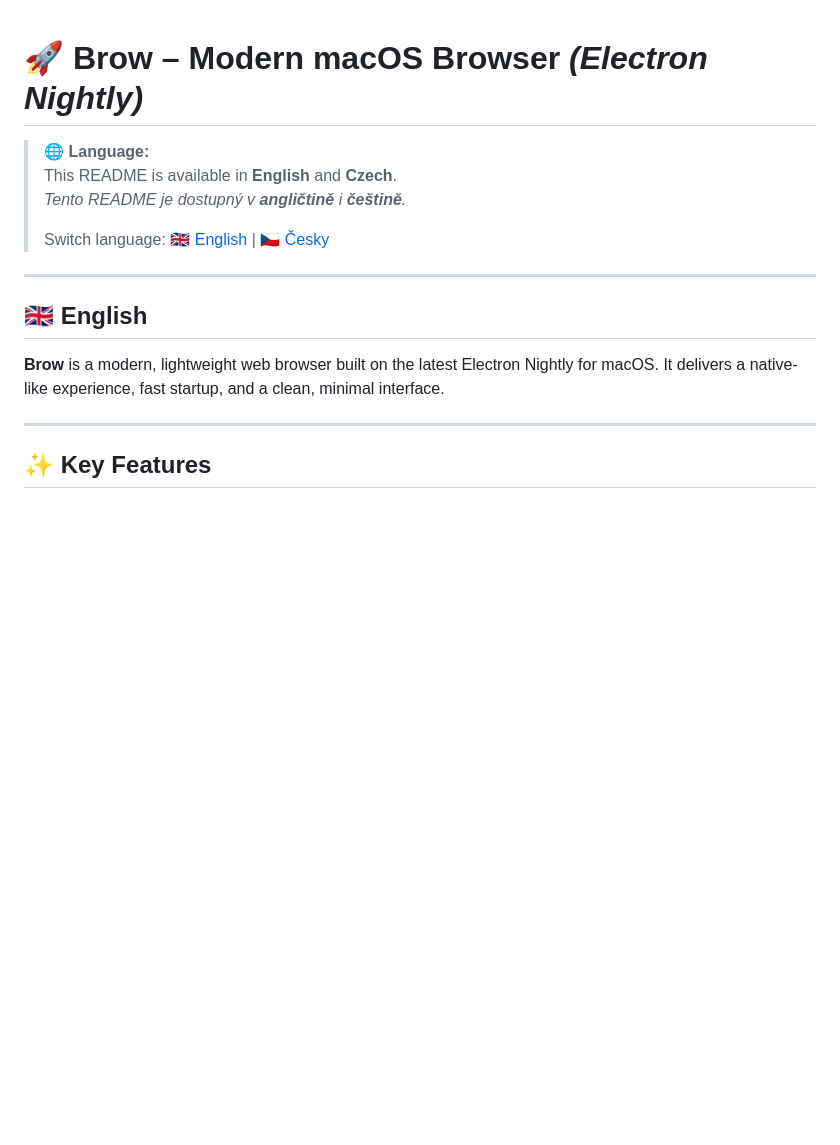
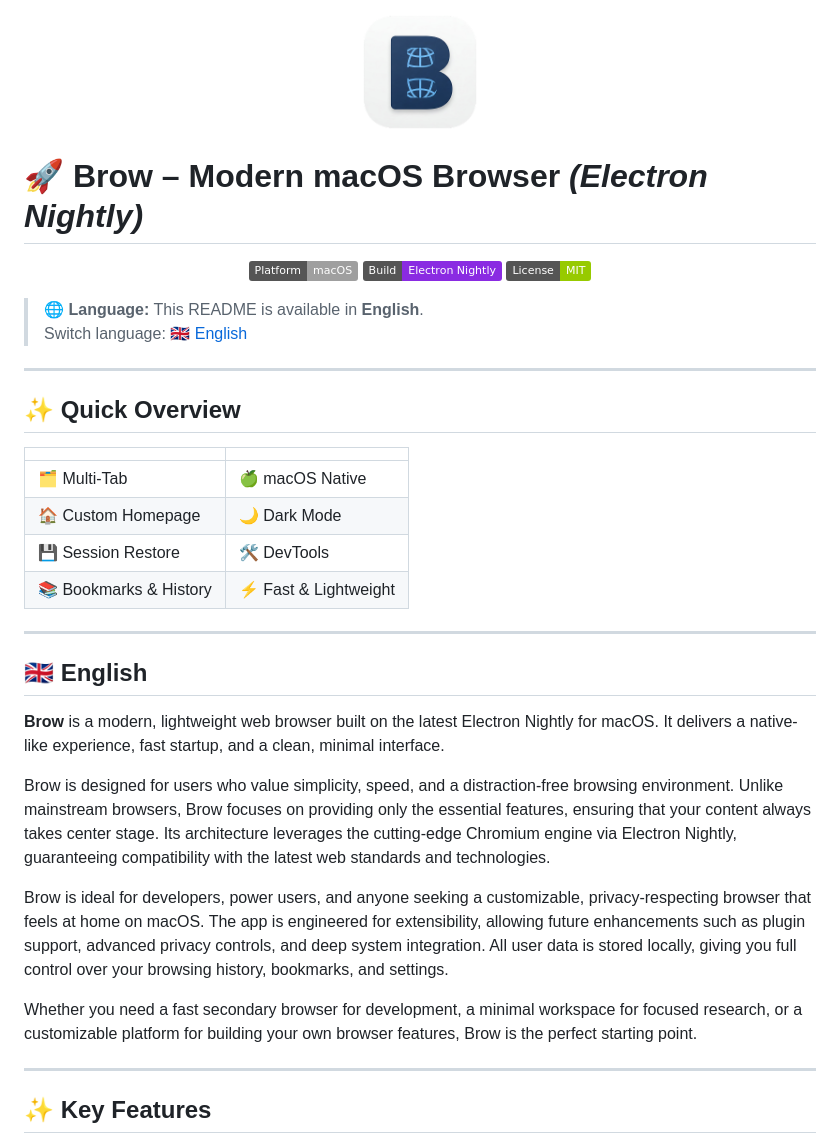
Before and after one commit to Semnykcze/Brow-dev, a Markdown page: README.md, the part around the change printed below. Drawn GitHub-style; badges without logos; blank space fills up the shorter version.

```diff
--- a/README.md
+++ b/README.md
@@ -1,20 +1,41 @@
-<!--
-[🇬🇧 English](#english) | [🇨🇿 Česky](#česky)
--->
+<!-- Logo (pokud je k dispozici) -->
+<p align="center">
+  <img src="assets/brow.png" alt="Brow logo" width="120" />
+</p>
 
 # 🚀 **Brow** – Modern macOS Browser _(Electron Nightly)_
 
-> 🌐 **Language:**
-> This README is available in **English** and **Czech**.
-> _Tento README je dostupný v **angličtině** i **češtině**._
->
-> Switch language: [🇬🇧 English](#english) | [🇨🇿 Česky](#česky)
+<p align="center">
+  <img src="https://img.shields.io/badge/Platform-macOS-lightgrey?logo=apple" alt="Platform">
+  <img src="https://img.shields.io/badge/Build-Electron_Nightly-blueviolet?logo=electron" alt="Electron Nightly">
+  <img src="https://img.shields.io/badge/License-MIT-green" alt="License">
+</p>
+
+> 🌐 **Language:** This README is available in **English**.
+> Switch language: [🇬🇧 English](#english)
+
+---
+
+## ✨ Quick Overview
+
+|                        |                       |
+| ---------------------- | --------------------- |
+| 🗂️ Multi-Tab           | 🍏 macOS Native       |
+| 🏠 Custom Homepage     | 🌙 Dark Mode          |
+| 💾 Session Restore     | 🛠️ DevTools           |
+| 📚 Bookmarks & History | ⚡ Fast & Lightweight |
 
 ---
 
 ## 🇬🇧 English
 
 **Brow** is a modern, lightweight web browser built on the latest Electron Nightly for macOS. It delivers a native-like experience, fast startup, and a clean, minimal interface.
+
+Brow is designed for users who value simplicity, speed, and a distraction-free browsing environment. Unlike mainstream browsers, Brow focuses on providing only the essential features, ensuring that your content always takes center stage. Its architecture leverages the cutting-edge Chromium engine via Electron Nightly, guaranteeing compatibility with the latest web standards and technologies.
+
+Brow is ideal for developers, power users, and anyone seeking a customizable, privacy-respecting browser that feels at home on macOS. The app is engineered for extensibility, allowing future enhancements such as plugin support, advanced privacy controls, and deep system integration. All user data is stored locally, giving you full control over your browsing history, bookmarks, and settings.
+
+Whether you need a fast secondary browser for development, a minimal workspace for focused research, or a customizable platform for building your own browser features, Brow is the perfect starting point.
 
 ---
 
```
Also changed, not shown: other parts of README.md (+11 -39 lines).
